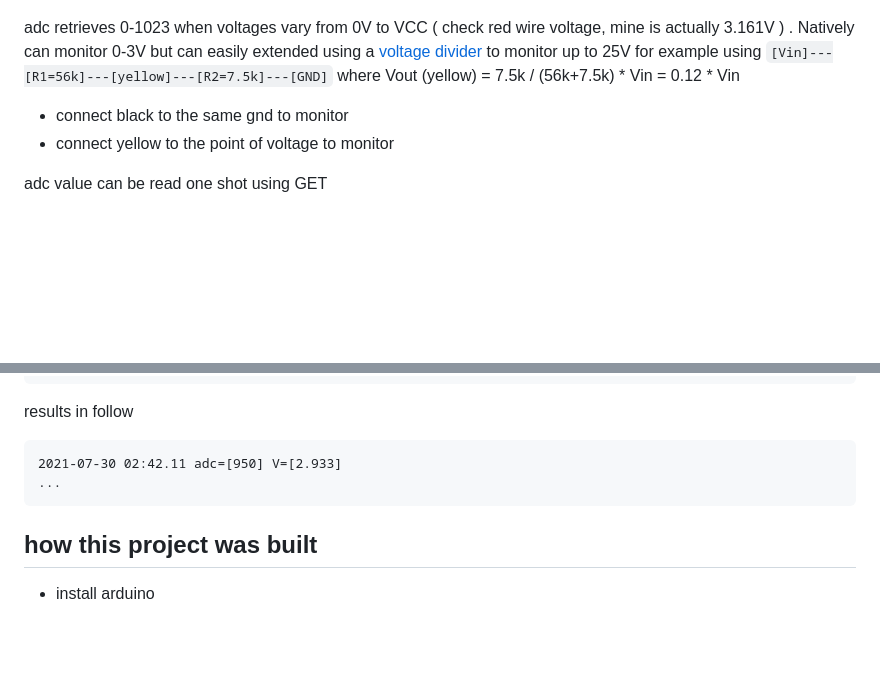
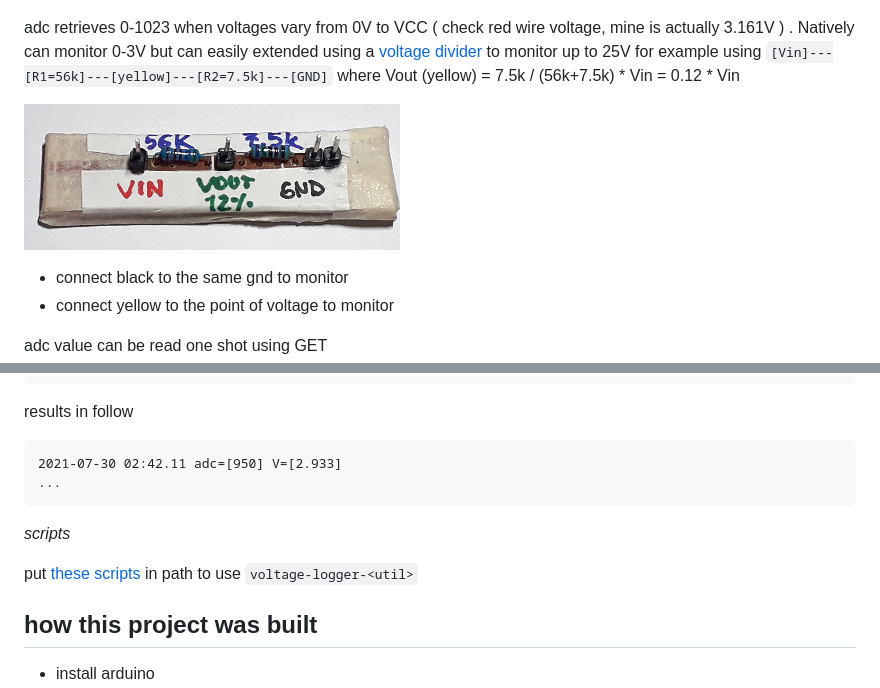
Before and after one commit to devel0/iot-esp8266-serial-fwd, a Markdown page: README.md, 2 parts joined by grey strips. Rendered like a GitHub page; pictures changed too: doc/vdiv.png (added); blank space fills up the shorter version.

Commit message:
scripts

````diff
--- a/README.md
+++ b/README.md
@@ -90,6 +90,8 @@ Notes about wiring lvl converter:
 
 adc retrieves 0-1023 when voltages vary from 0V to VCC ( check red wire voltage, mine is actually 3.161V ) . Natively can monitor 0-3V but can easily extended using a [voltage divider](https://en.wikipedia.org/wiki/Voltage_divider) to monitor up to 25V for example using `[Vin]---[R1=56k]---[yellow]---[R2=7.5k]---[GND]` where Vout (yellow) = 7.5k / (56k+7.5k) * Vin = 0.12 * Vin
 
+![](doc/vdiv.png)
+
 - connect black to the same gnd to monitor
 - connect yellow to the point of voltage to monitor
 
@@ -126,6 +128,10 @@ results in follow
 ...
 ```
 
+*scripts*
+
+put [these scripts](scripts) in path to use `voltage-logger-<util>`
+
 ## how this project was built
 
 - install arduino
````
Also changed, not shown: 8 other files.
